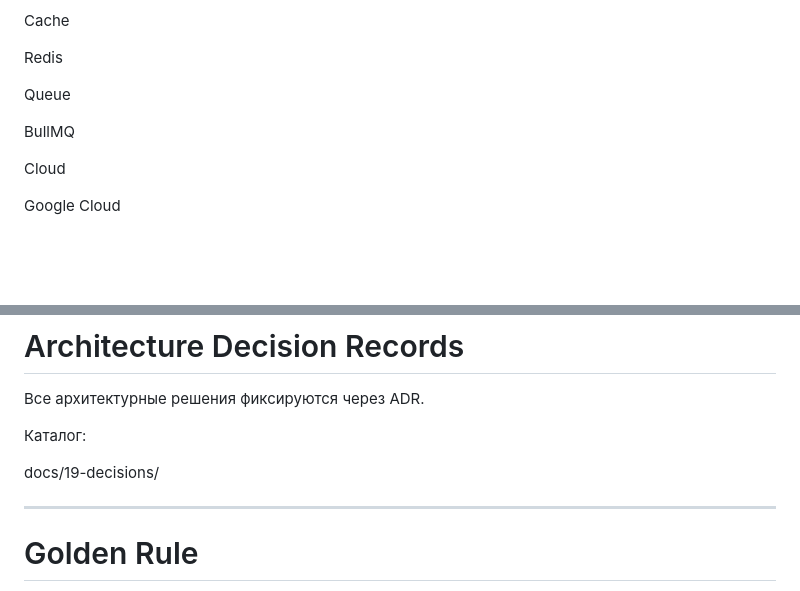
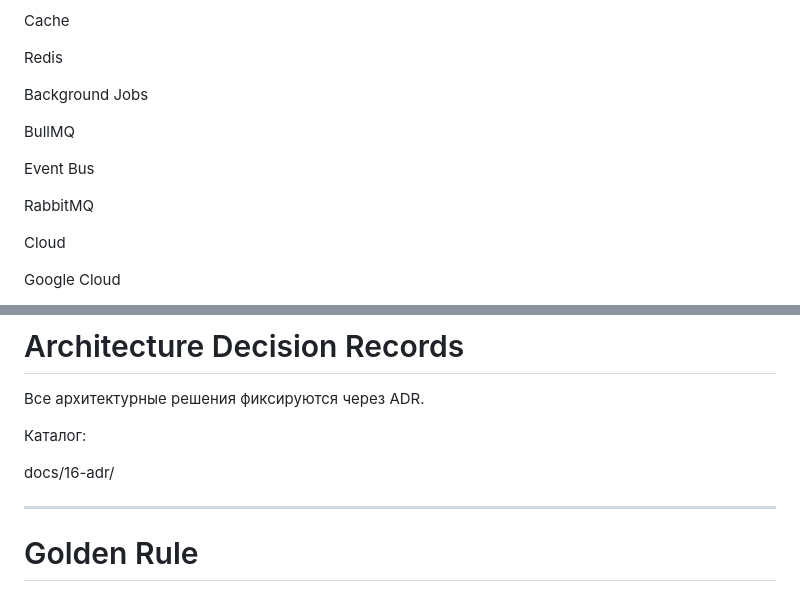
Before and after one commit to arslanMobileDev/shik-roll-platform, a Markdown page: PROJECT_MANIFEST.md, 2 parts joined by grey strips. Drawn GitHub-style; blank space fills up the shorter version.

```diff
--- a/PROJECT_MANIFEST.md
+++ b/PROJECT_MANIFEST.md
@@ -251,9 +251,13 @@ Cache
 
 Redis
 
-Queue
+Background Jobs
 
 BullMQ
+
+Event Bus
+
+RabbitMQ
 
 Cloud
 
@@ -283,7 +287,7 @@ Flutter Web
 
 Каталог:
 
-docs/19-decisions/
+docs/16-adr/
 
 ---
 
```
Also changed, not shown: PROJECT_BIBLE.md (+6 -2 lines), README.md (+14 -0 lines).
